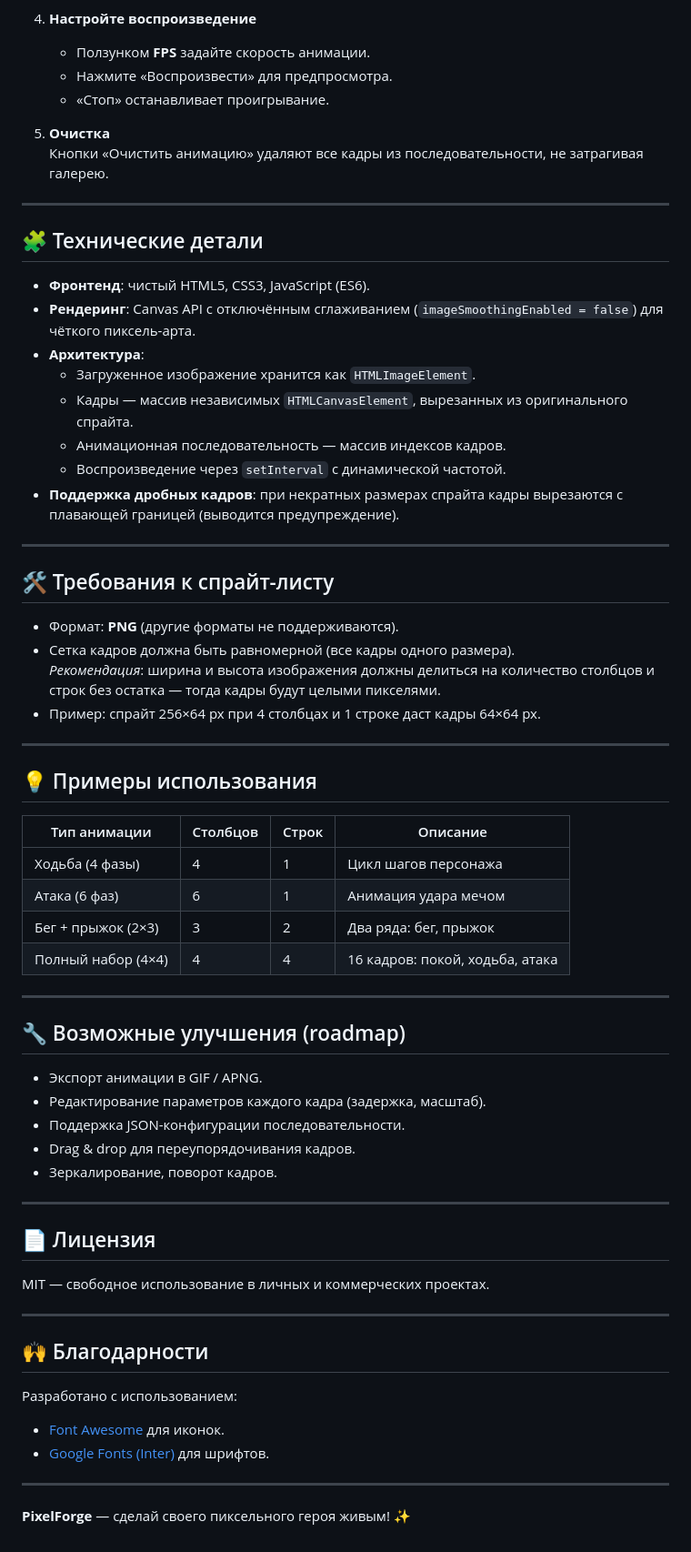
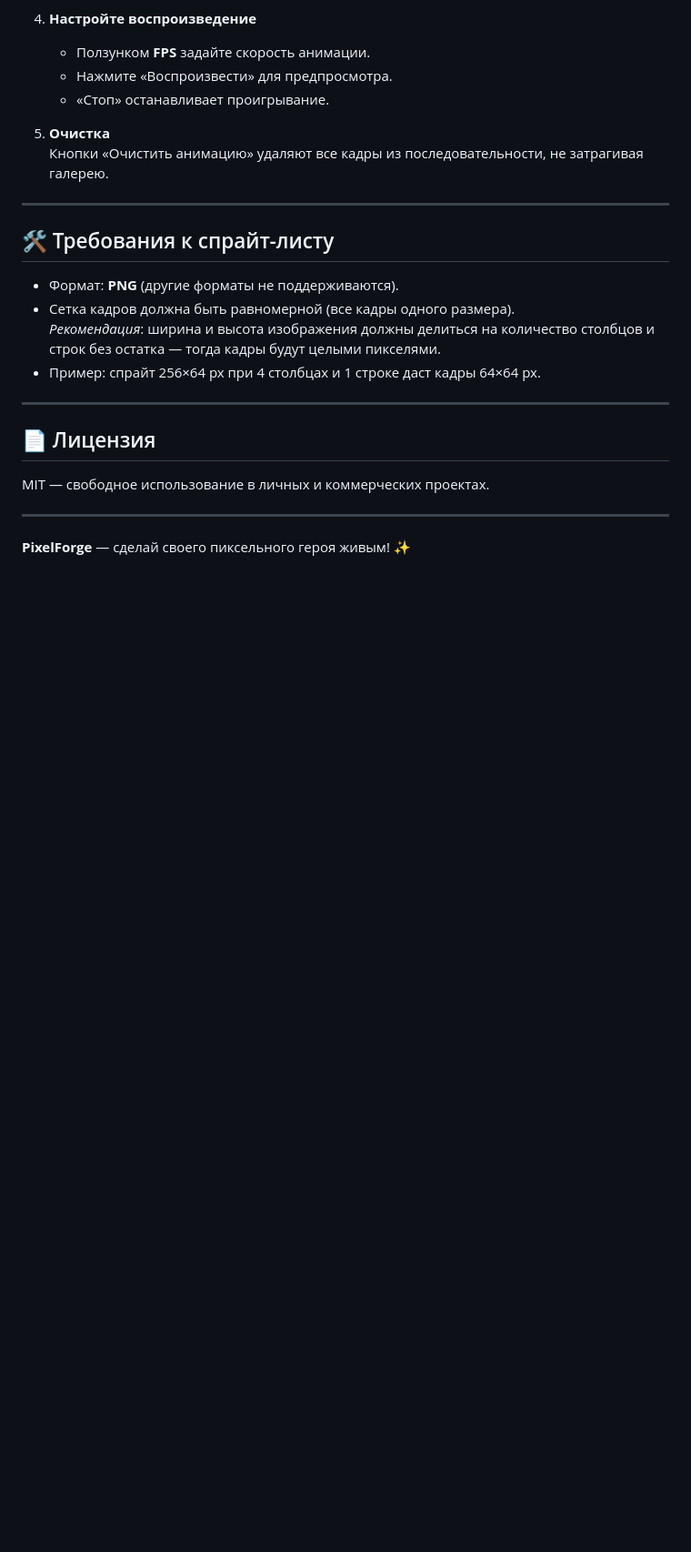
Before and after one commit to Gabryelf/Animation-Cutter, a Markdown page: README.md, the part around one of its changes. Shown at 91% size. Drawn GitHub-style; blank space fills up the shorter version.

```diff
--- a/README.md
+++ b/README.md
@@ -48,19 +54,6 @@
 
 ---
 
-## 🧩 Технические детали
-
-- **Фронтенд**: чистый HTML5, CSS3, JavaScript (ES6).
-- **Рендеринг**: Canvas API с отключённым сглаживанием (`imageSmoothingEnabled = false`) для чёткого пиксель-арта.
-- **Архитектура**:
-  - Загруженное изображение хранится как `HTMLImageElement`.
-  - Кадры — массив независимых `HTMLCanvasElement`, вырезанных из оригинального спрайта.
-  - Анимационная последовательность — массив индексов кадров.
-  - Воспроизведение через `setInterval` с динамической частотой.
-- **Поддержка дробных кадров**: при некратных размерах спрайта кадры вырезаются с плавающей границей (выводится предупреждение).
-
----
-
 ## 🛠 Требования к спрайт-листу
 
 - Формат: **PNG** (другие форматы не поддерживаются).
@@ -70,39 +63,11 @@
 
 ---
 
-## 💡 Примеры использования
-
-| Тип анимации        | Столбцов | Строк | Описание                        |
-|---------------------|----------|-------|---------------------------------|
-| Ходьба (4 фазы)     | 4        | 1     | Цикл шагов персонажа            |
-| Атака (6 фаз)       | 6        | 1     | Анимация удара мечом            |
-| Бег + прыжок (2×3)  | 3        | 2     | Два ряда: бег, прыжок           |
-| Полный набор (4×4)  | 4        | 4     | 16 кадров: покой, ходьба, атака |
-
----
-
-## 🔧 Возможные улучшения (roadmap)
-
-- Экспорт анимации в GIF / APNG.
-- Редактирование параметров каждого кадра (задержка, масштаб).
-- Поддержка JSON-конфигурации последовательности.
-- Drag & drop для переупорядочивания кадров.
-- Зеркалирование, поворот кадров.
-
----
-
 ## 📄 Лицензия
 
 MIT — свободное использование в личных и коммерческих проектах.
 
 ---
 
-## 🙌 Благодарности
-
-Разработано с использованием:
-- [Font Awesome](https://fontawesome.com/) для иконок.
-- [Google Fonts (Inter)](https://fonts.google.com/specimen/Inter) для шрифтов.
-
----
 
 **PixelForge** — сделай своего пиксельного героя живым! ✨
```
Also changed, not shown: other parts of README.md (+8 -2 lines).
